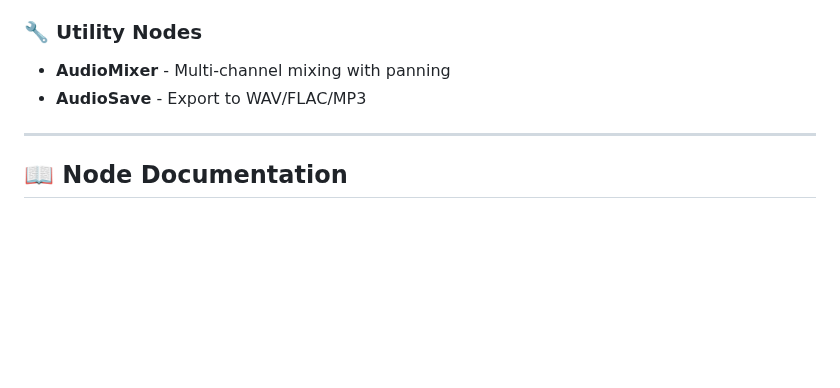
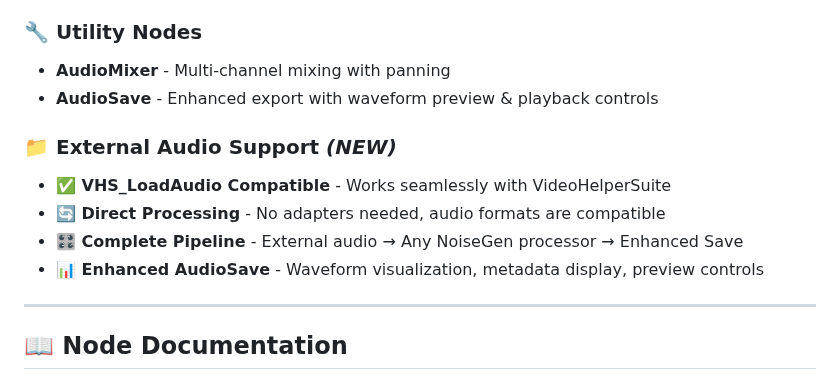
Before and after one commit to eg0pr0xy/comfyui_noisegen, a Markdown page: README.md, the part around one of its changes. Rendered like a GitHub page; blank space fills up the shorter version.

```diff
--- a/README.md
+++ b/README.md
@@ -21,7 +21,13 @@ ComfyUI-NoiseGen is a comprehensive audio generation and processing suite for Co
 
 ### 🔧 **Utility Nodes**
 - **AudioMixer** - Multi-channel mixing with panning
-- **AudioSave** - Export to WAV/FLAC/MP3
+- **AudioSave** - Enhanced export with waveform preview & playback controls
+
+### 📁 **External Audio Support** *(NEW)*
+- **✅ VHS_LoadAudio Compatible** - Works seamlessly with VideoHelperSuite
+- **🔄 Direct Processing** - No adapters needed, audio formats are compatible
+- **🎛️ Complete Pipeline** - External audio → Any NoiseGen processor → Enhanced Save
+- **📊 Enhanced AudioSave** - Waveform visualization, metadata display, preview controls
 
 ---
 
```
Also changed, not shown: other parts of README.md (+42 -0 lines).
